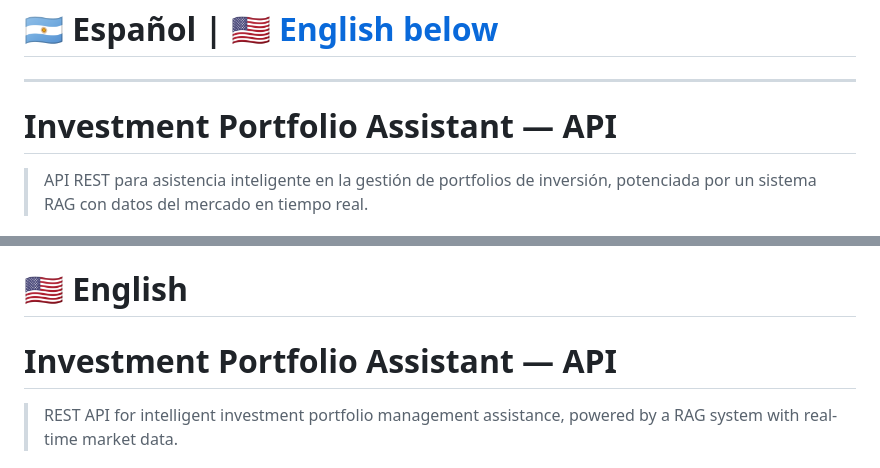
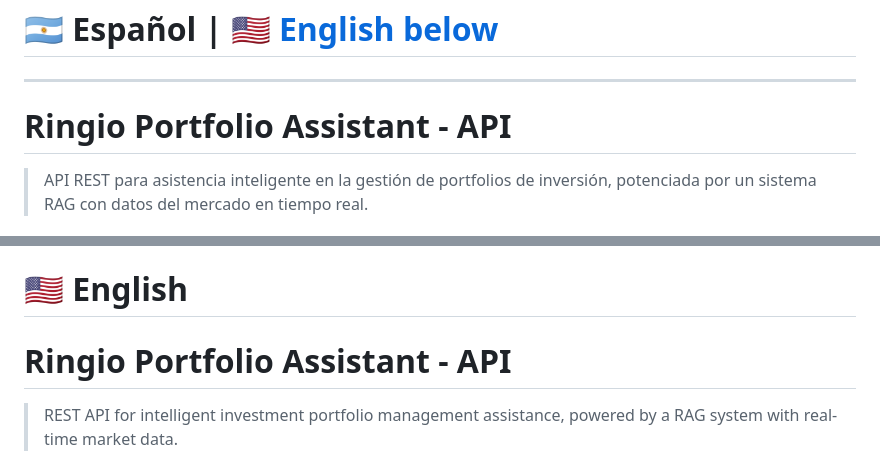
Before and after one commit to austral-dev/Ringio-Portfolio-Assistant, a Markdown page: Readme.md, 2 parts joined by grey strips. Rendered like a GitHub page.

Commit message:
Cambiado título readme

```diff
--- a/Readme.md
+++ b/Readme.md
@@ -2,7 +2,7 @@
 
 ---
 
-# Investment Portfolio Assistant — API
+# Ringio Portfolio Assistant - API
 
 > API REST para asistencia inteligente en la gestión de portfolios de inversión, potenciada por un sistema RAG con datos del mercado en tiempo real.
 
@@ -117,7 +117,7 @@ ISC
 
 # 🇺🇸 English
 
-# Investment Portfolio Assistant — API
+# Ringio Portfolio Assistant - API
 
 > REST API for intelligent investment portfolio management assistance, powered by a RAG system with real-time market data.
 
```
